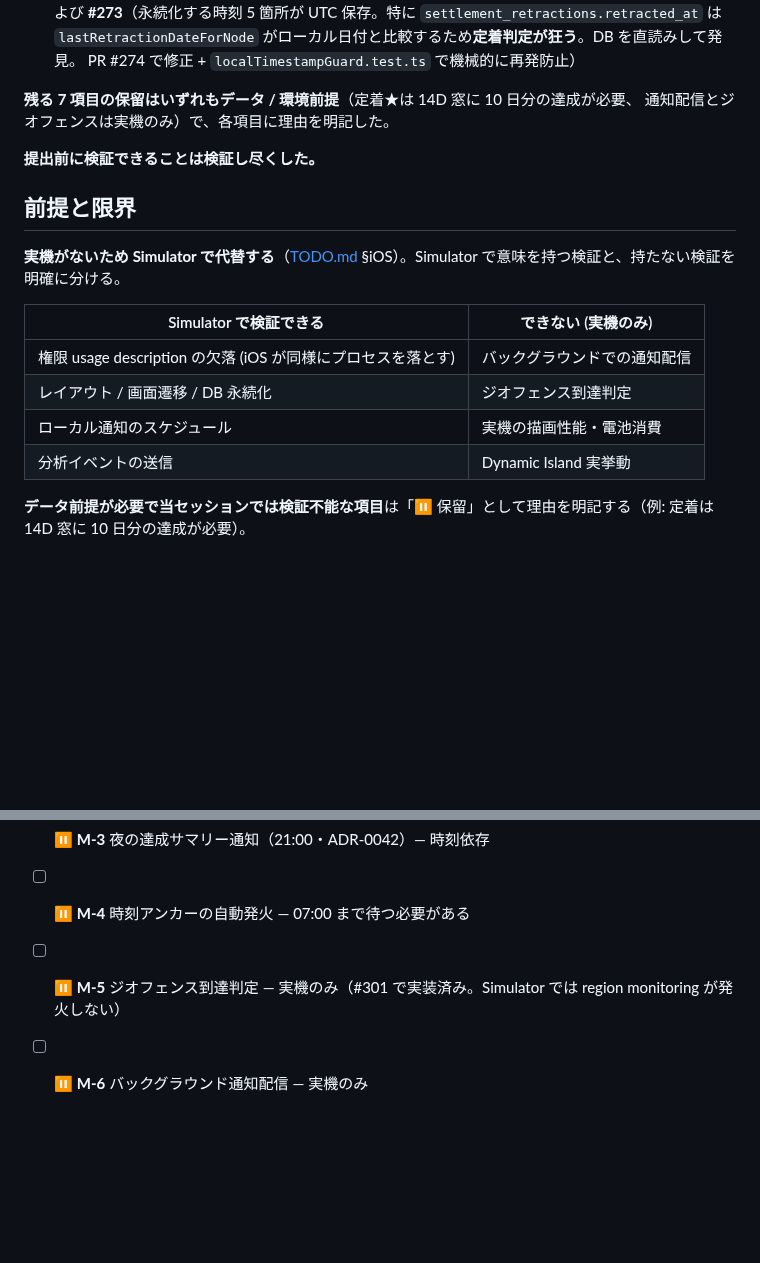
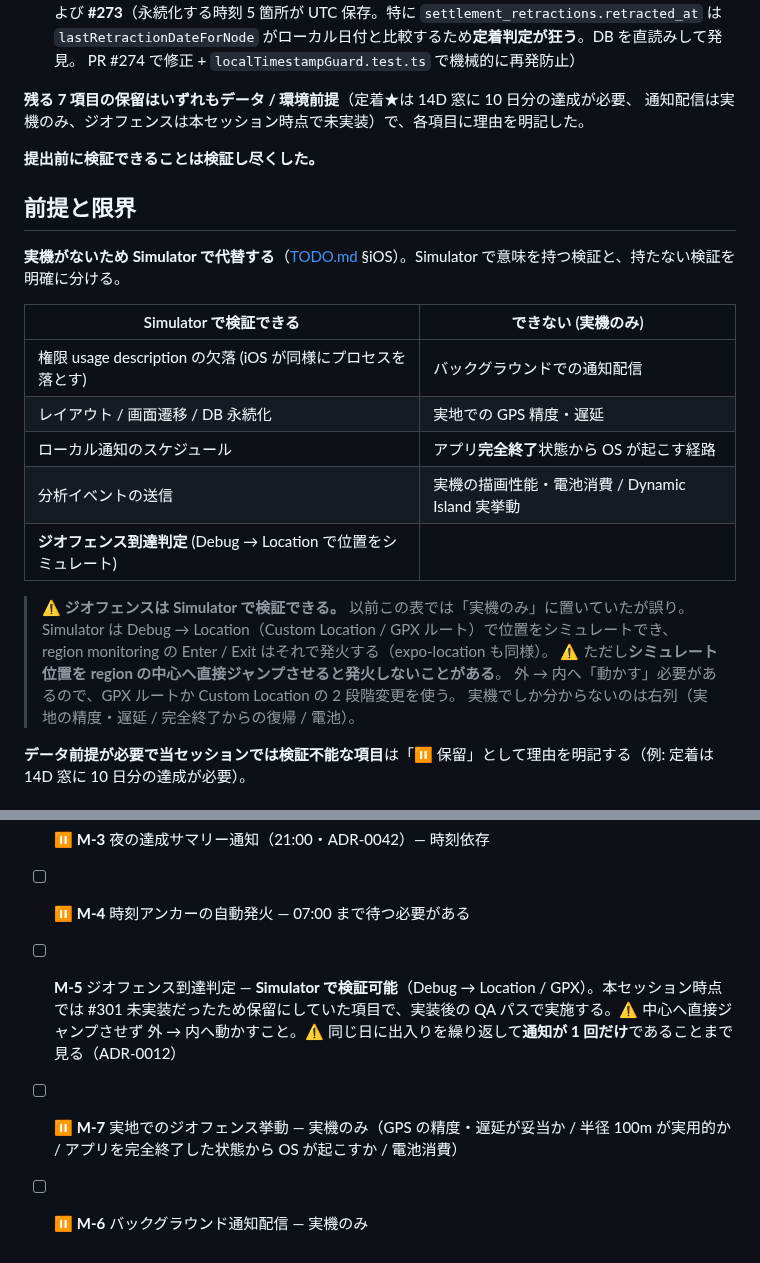
Before and after one commit to nokku-dev/knockon, a Markdown page: docs/release/ios-simulator-qa.md, 2 parts joined by grey strips. GitHub-like rendering; blank space fills up the shorter version.

Commit message:
docs: ジオフェンスは Simulator で検証できる — QA チェックリストの誤りを直す #301
前コミットで ios-simulator-qa.md の M-5 を「実機のみ（Simulator では region
monitoring が発火しない）」として復元したが、これは誤り。Simulator は
Debug → Location (Custom Location / GPX) で位置をシミュレートでき、region
monitoring の Enter / Exit はそれで発火する (expo-location も同様)。

元の doc も「実機のみ」と書いており、検証せずに復元したのが原因。K-042 の
「列挙を戻すときは 1 件ずつ真偽判定する」を、自分が戻した行に適用できていなかった。

- 可否テーブルからジオフェンスを「できない」側から移し、実機でしか分からない
  ものを具体化した (実地の GPS 精度・遅延 / 完全終了状態からの OS 起動 / 電池)
- M-5 を Simulator で実施する項目に変更。⚠ 中心へ直接ジャンプすると発火しない
  癖と、同じ日の出入り繰り返しで通知 1 回 (ADR-0012) まで見ることを明記
- 実地の挙動を M-7 として分離

実装コードの変更なし。

```diff
--- a/docs/release/ios-simulator-qa.md
+++ b/docs/release/ios-simulator-qa.md
@@ -24,7 +24,7 @@ iPhone 16 Pro Max Simulator。
   PR #274 で修正 + `localTimestampGuard.test.ts` で機械的に再発防止）
 
 **残る 7 項目の保留はいずれもデータ / 環境前提**（定着★は 14D 窓に 10 日分の達成が必要、
-通知配信とジオフェンスは実機のみ）で、各項目に理由を明記した。
+通知配信は実機のみ、ジオフェンスは本セッション時点で未実装）で、各項目に理由を明記した。
 
 **提出前に検証できることは検証し尽くした。**
 
@@ -35,9 +35,17 @@ iPhone 16 Pro Max Simulator。
 | Simulator で検証できる | できない (実機のみ) |
 | --- | --- |
 | 権限 usage description の欠落 (iOS が同様にプロセスを落とす) | バックグラウンドでの通知配信 |
-| レイアウト / 画面遷移 / DB 永続化 | ジオフェンス到達判定 |
-| ローカル通知のスケジュール | 実機の描画性能・電池消費 |
-| 分析イベントの送信 | Dynamic Island 実挙動 |
+| レイアウト / 画面遷移 / DB 永続化 | 実地での GPS 精度・遅延 |
+| ローカル通知のスケジュール | アプリ**完全終了**状態から OS が起こす経路 |
+| 分析イベントの送信 | 実機の描画性能・電池消費 / Dynamic Island 実挙動 |
+| **ジオフェンス到達判定** (Debug → Location で位置をシミュレート) | |
+
+> ⚠ **ジオフェンスは Simulator で検証できる。** 以前この表では「実機のみ」に置いていたが誤り。
+> Simulator は Debug → Location（Custom Location / GPX ルート）で位置をシミュレートでき、
+> region monitoring の Enter / Exit はそれで発火する（expo-location も同様）。
+> ⚠ ただし**シミュレート位置を region の中心へ直接ジャンプさせると発火しないことがある**。
+> 外 → 内へ「動かす」必要があるので、GPX ルートか Custom Location の 2 段階変更を使う。
+> 実機でしか分からないのは右列（実地の精度・遅延 / 完全終了からの復帰 / 電池）。
 
 **データ前提が必要で当セッションでは検証不能な項目**は「⏸ 保留」として理由を明記する（例: 定着は 14D 窓に 10 日分の達成が必要）。
 
@@ -203,5 +211,9 @@ Simulator で確定済み。
 - [ ] ⏸ **M-2** 定着取り下げ — M-1 の前提が必要
 - [ ] ⏸ **M-3** 夜の達成サマリー通知（21:00・ADR-0042）— 時刻依存
 - [ ] ⏸ **M-4** 時刻アンカーの自動発火 — 07:00 まで待つ必要がある
-- [ ] ⏸ **M-5** ジオフェンス到達判定 — 実機のみ（#301 で実装済み。Simulator では region monitoring が発火しない）
+- [ ] **M-5** ジオフェンス到達判定 — **Simulator で検証可能**（Debug → Location / GPX）。本セッション時点では
+  #301 未実装だったため保留にしていた項目で、実装後の QA パスで実施する。⚠ 中心へ直接ジャンプさせず
+  外 → 内へ動かすこと。⚠ 同じ日に出入りを繰り返して**通知が 1 回だけ**であることまで見る（ADR-0012）
+- [ ] ⏸ **M-7** 実地でのジオフェンス挙動 — 実機のみ（GPS の精度・遅延が妥当か / 半径 100m が実用的か /
+  アプリを完全終了した状態から OS が起こすか / 電池消費）
 - [ ] ⏸ **M-6** バックグラウンド通知配信 — 実機のみ
```
